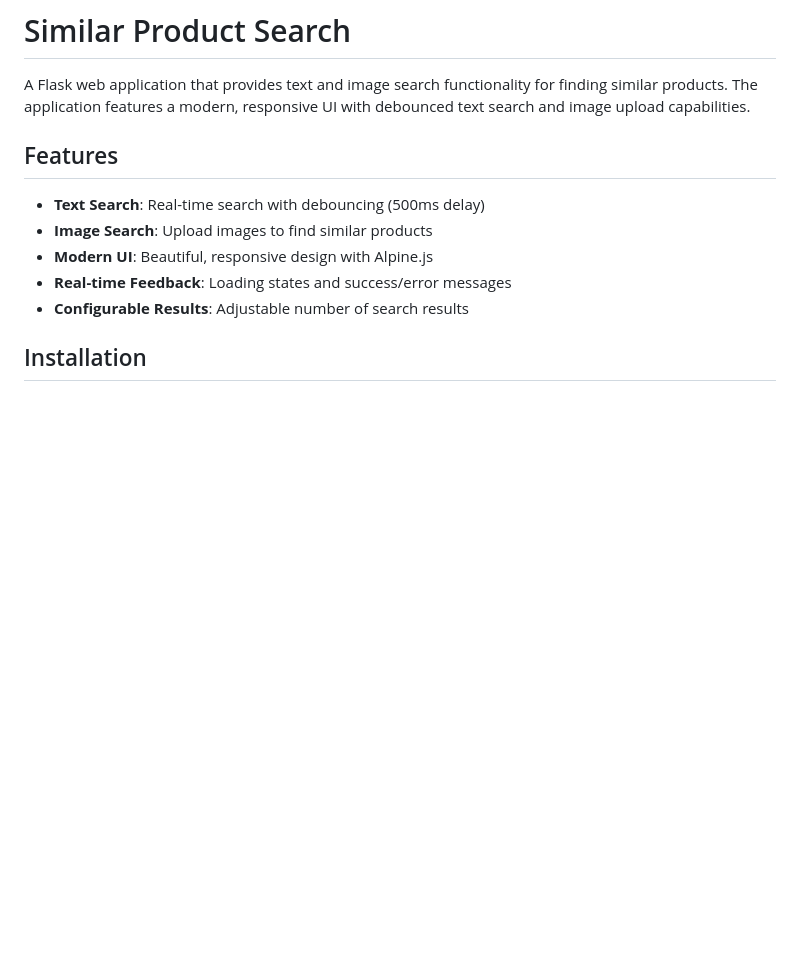
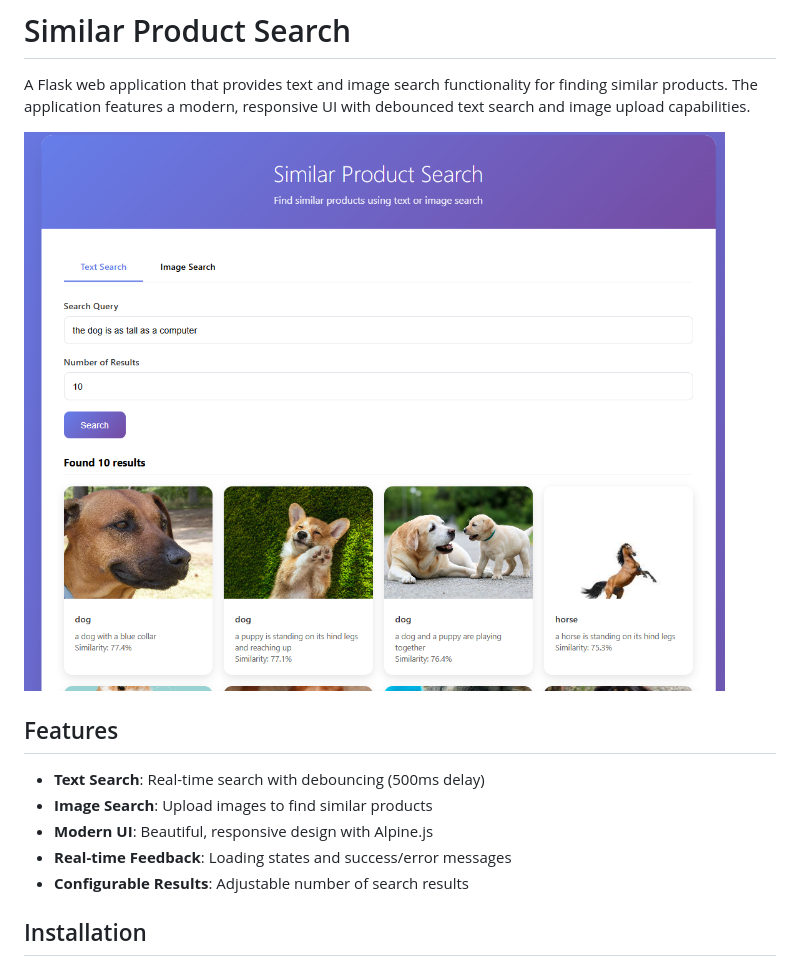
Before and after one commit to vthnhtng/similar-product-search, a Markdown page: README.md, the part around the change. Rendered like a GitHub page; pictures changed too: preview.png (added); blank space fills up the shorter version.

Commit message:
add preview image

```diff
--- a/README.md
+++ b/README.md
@@ -1,6 +1,8 @@
 # Similar Product Search
 
 A Flask web application that provides text and image search functionality for finding similar products. The application features a modern, responsive UI with debounced text search and image upload capabilities.
+
+![preview app](./preview.png)
 
 ## Features
 
```
